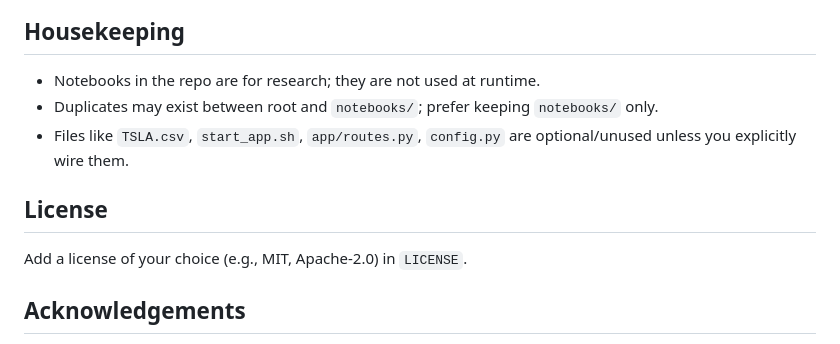
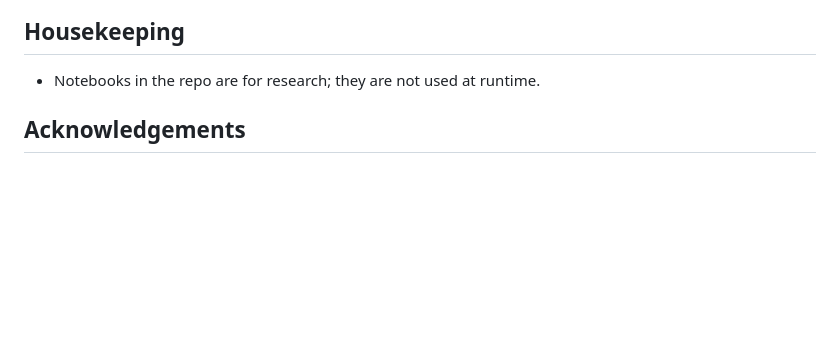
Before and after one commit to ayushjhaO7/Stock-Market-Prediction, a Markdown page: README.md, the part around the change. Drawn GitHub-style; blank space fills up the shorter version.

```diff
--- a/README.md
+++ b/README.md
@@ -111,11 +111,7 @@ Retraining (optional): use `train_all_models.py` to fit and re-save all models o
 
 ## Housekeeping
 - Notebooks in the repo are for research; they are not used at runtime.
-- Duplicates may exist between root and `notebooks/`; prefer keeping `notebooks/` only.
-- Files like `TSLA.csv`, `start_app.sh`, `app/routes.py`, `config.py` are optional/unused unless you explicitly wire them.
 
-## License
-Add a license of your choice (e.g., MIT, Apache-2.0) in `LICENSE`.
 
 ## Acknowledgements
 - Data sources: Yahoo Finance (via `yfinance`) and other public datasets
```
